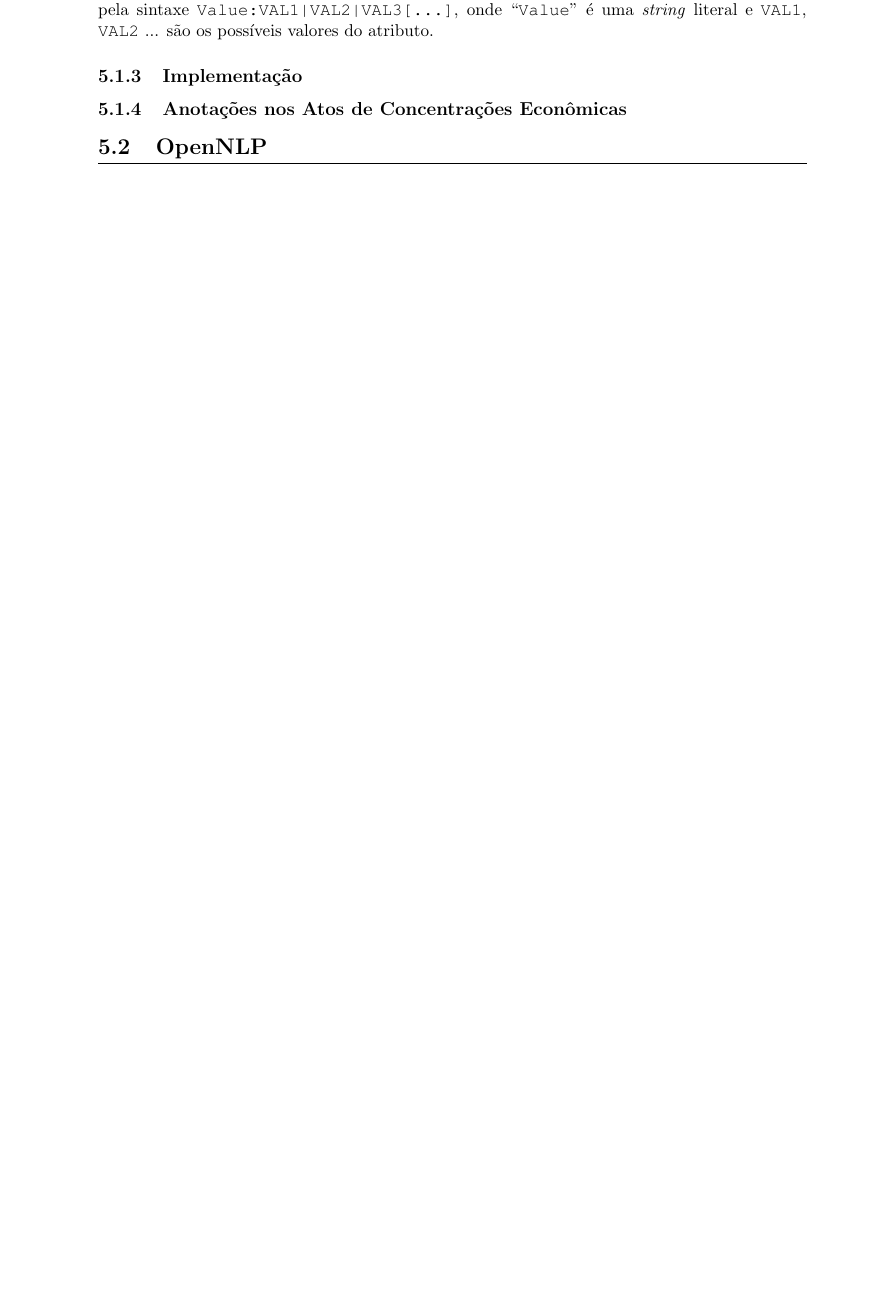
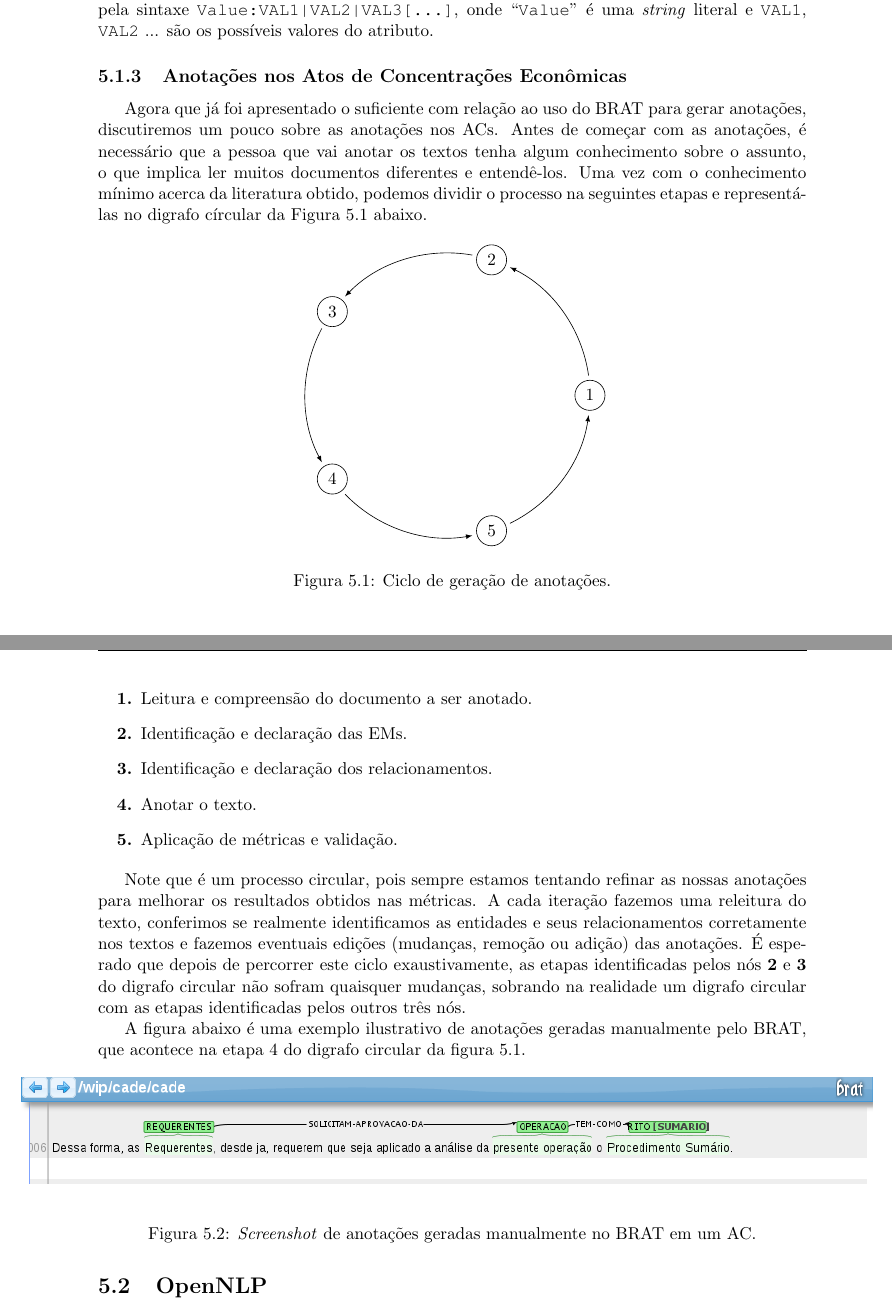
Before and after one commit to Fichberg/CADE, a LaTeX document (doc/monograph.tex): part of page 34 of 38 before the commit and two parts of pages 34 and 35 of 39 after it, the two joined at a grey line, cut so that both start at the same text, the shorter picture padded with empty space. Compiled offline with pdfLaTeX.

Commit message:
Cap. 5 @wip

```diff
--- a/doc/monograph.tex
+++ b/doc/monograph.tex
@@ -16,6 +16,7 @@
 \usepackage{color,soul}
 \usepackage{varwidth}
 \usepackage{courier}
+\usepackage{tikz}
 
 \newcommand{\quotes}[1]{``#1''}
 
@@ -1201,9 +1202,52 @@ PROCEDIMENTO  Arg:RITO, Value:SUMARIO|ORDINARIO
 Aqui, a convenção do \texttt{ARG:TIPO} é mais uma vez sugerida. Os valores das \textit{flags} são definidas pela sintaxe \texttt{Value:VAL1|VAL2|VAL3[...]}, onde
 \quotes{\texttt{Value}} é uma \textit{string} literal e \texttt{VAL1}, \texttt{VAL2} ... são os possíveis valores do atributo.
 
-\subsection{Implementação}
+\subsection{Anotações nos Atos de Concentrações Econômicas}
 
-\subsection{Anotações nos Atos de Concentrações Econômicas}
+\indent\indent Agora que já foi apresentado o suficiente com relação ao uso do BRAT para gerar anotações, discutiremos um pouco sobre as anotações nos ACs. Antes de começar
+com as anotações, é necessário que a pessoa que vai anotar os textos tenha algum conhecimento sobre o assunto, o que implica ler muitos documentos diferentes e entendê-los.
+Uma vez com o conhecimento mínimo acerca da literatura obtido, podemos dividir o processo na seguintes etapas e representá-las no digrafo círcular da Figura 5.1 abaixo.
+
+\begin{center}
+  \begin{tikzpicture}
+    \def \n {5}
+    \def \radius {3.2cm}
+    \def \margin {8} % margin in angles, depends on the radius
+    \foreach \s in {1,...,\n}
+    {
+      \node[draw, circle] at ({360/\n * (\s - 1)}:\radius) {$\s$};
+      \draw[->, >=latex] ({360/\n * (\s - 1)+\margin}:\radius)
+        arc ({360/\n * (\s - 1)+\margin}:{360/\n * (\s)-\margin}:\radius);
+    }
+  \end{tikzpicture}
+\end{center}
+
+\begin{center}
+  Figura 5.1: Ciclo de geração de anotações.
+\end{center}
+
+\begin{enumerate}[label=\textbf{{\arabic*.}}]
+\item Leitura e compreensão do documento a ser anotado.
+\item Identificação e declaração das EMs.
+\item Identificação e declaração dos relacionamentos.
+\item Anotar o texto.
+\item Aplicação de métricas e validação.
+\end{enumerate}
+
+Note que é um processo circular, pois sempre estamos tentando refinar as nossas anotações para melhorar os resultados obtidos nas métricas. A cada iteração
+fazemos uma releitura do texto, conferimos se realmente identificamos as entidades e seus relacionamentos corretamente nos textos e fazemos eventuais edições
+(mudanças, remoção ou adição) das anotações. É esperado que depois de percorrer este ciclo exaustivamente, as etapas identificadas pelos nós \textbf{2} e \textbf{3}
+do digrafo circular não sofram quaisquer mudanças, sobrando na realidade um digrafo circular com as etapas identificadas pelos outros três nós.
+
+A figura abaixo é uma exemplo ilustrativo de anotações geradas manualmente pelo BRAT, que acontece na etapa 4 do digrafo circular da figura 5.1.
+\begin{figure}[h!]
+  \hspace*{-1.8cm}
+  \includegraphics[scale=0.59]{brat}
+\end{figure}
+
+\begin{center}
+  Figura 5.2: \textit{Screenshot} de anotações geradas manualmente no BRAT em um AC.
+\end{center}
 
 \section{OpenNLP}
 
```
Also changed, not shown: doc/brat.png (added), doc/monograph.pdf, doc/monograph.tex (8 more changed lines), 2 other files.
